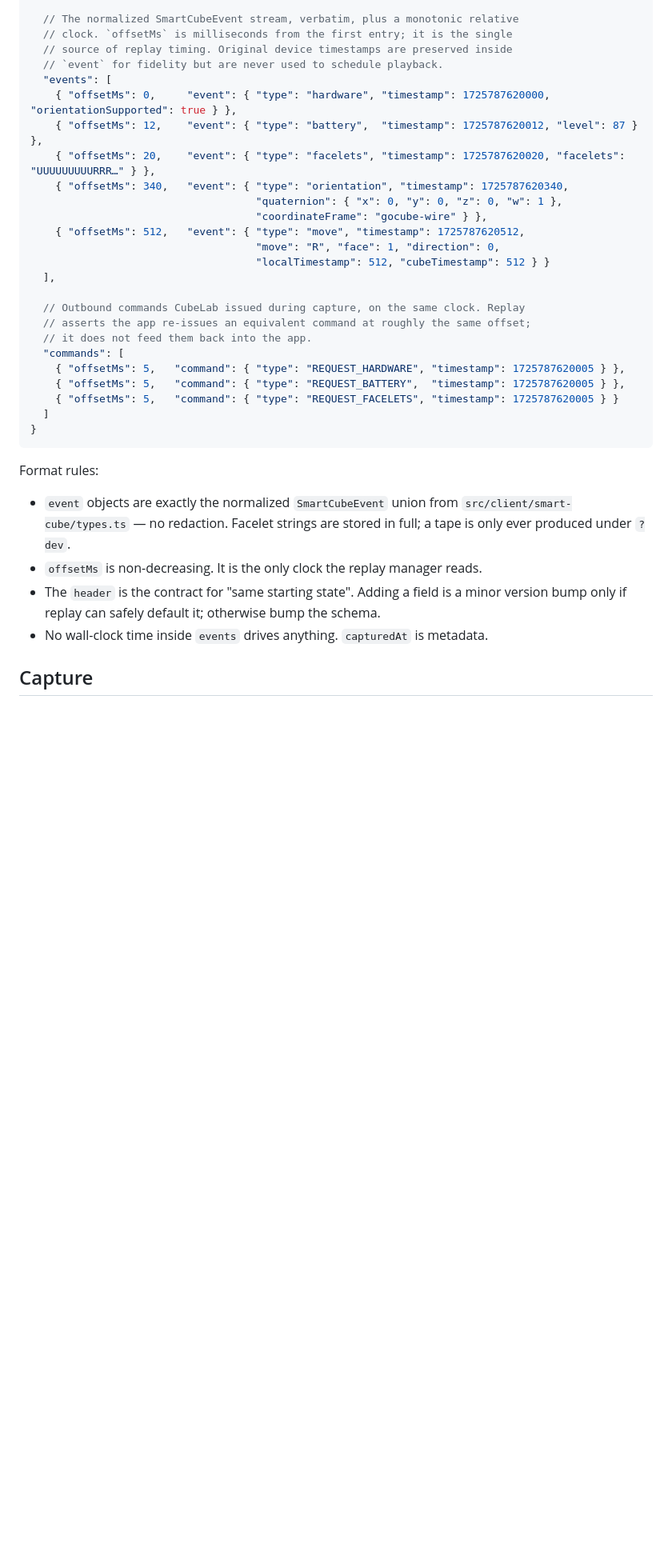
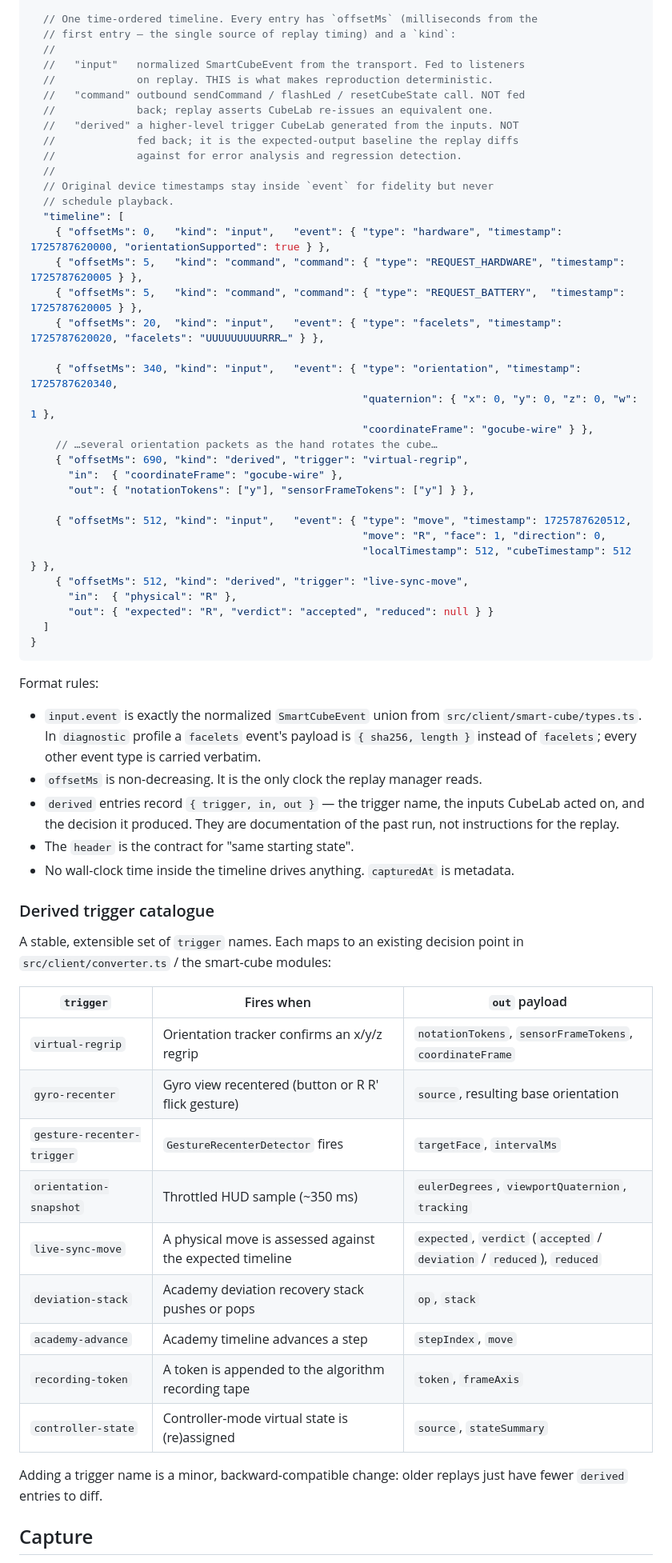
Before and after one commit to wstein/cubelab, a Markdown page: docs/smart-cube-replay.md, the part around one of its changes. Shown at 80% size. Drawn GitHub-style; blank space fills up the shorter version.

Commit message:
docs: expand smart-cube-replay documentation to include diagnostic/full profiles and unified timeline schema

````diff
--- a/docs/smart-cube-replay.md
+++ b/docs/smart-cube-replay.md
@@ -68,42 +84,75 @@ regression fixture.
   },
 
-  // The normalized SmartCubeEvent stream, verbatim, plus a monotonic relative
-  // clock. `offsetMs` is milliseconds from the first entry; it is the single
-  // source of replay timing. Original device timestamps are preserved inside
-  // `event` for fidelity but are never used to schedule playback.
-  "events": [
-    { "offsetMs": 0,     "event": { "type": "hardware", "timestamp": 1725787620000, "orientationSupported": true } },
-    { "offsetMs": 12,    "event": { "type": "battery",  "timestamp": 1725787620012, "level": 87 } },
-    { "offsetMs": 20,    "event": { "type": "facelets", "timestamp": 1725787620020, "facelets": "UUUUUUUUURRR…" } },
-    { "offsetMs": 340,   "event": { "type": "orientation", "timestamp": 1725787620340,
-                                    "quaternion": { "x": 0, "y": 0, "z": 0, "w": 1 },
-                                    "coordinateFrame": "gocube-wire" } },
-    { "offsetMs": 512,   "event": { "type": "move", "timestamp": 1725787620512,
-                                    "move": "R", "face": 1, "direction": 0,
-                                    "localTimestamp": 512, "cubeTimestamp": 512 } }
-  ],
+  // One time-ordered timeline. Every entry has `offsetMs` (milliseconds from the
+  // first entry — the single source of replay timing) and a `kind`:
+  //
+  //   "input"   normalized SmartCubeEvent from the transport. Fed to listeners
+  //             on replay. THIS is what makes reproduction deterministic.
+  //   "command" outbound sendCommand / flashLed / resetCubeState call. NOT fed
+  //             back; replay asserts CubeLab re-issues an equivalent one.
+  //   "derived" a higher-level trigger CubeLab generated from the inputs. NOT
+  //             fed back; it is the expected-output baseline the replay diffs
+  //             against for error analysis and regression detection.
+  //
+  // Original device timestamps stay inside `event` for fidelity but never
+  // schedule playback.
+  "timeline": [
+    { "offsetMs": 0,   "kind": "input",   "event": { "type": "hardware", "timestamp": 1725787620000, "orientationSupported": true } },
+    { "offsetMs": 5,   "kind": "command", "command": { "type": "REQUEST_HARDWARE", "timestamp": 1725787620005 } },
+    { "offsetMs": 5,   "kind": "command", "command": { "type": "REQUEST_BATTERY",  "timestamp": 1725787620005 } },
+    { "offsetMs": 20,  "kind": "input",   "event": { "type": "facelets", "timestamp": 1725787620020, "facelets": "UUUUUUUUURRR…" } },
 
-  // Outbound commands CubeLab issued during capture, on the same clock. Replay
-  // asserts the app re-issues an equivalent command at roughly the same offset;
-  // it does not feed them back into the app.
-  "commands": [
-    { "offsetMs": 5,   "command": { "type": "REQUEST_HARDWARE", "timestamp": 1725787620005 } },
-    { "offsetMs": 5,   "command": { "type": "REQUEST_BATTERY",  "timestamp": 1725787620005 } },
-    { "offsetMs": 5,   "command": { "type": "REQUEST_FACELETS", "timestamp": 1725787620005 } }
+    { "offsetMs": 340, "kind": "input",   "event": { "type": "orientation", "timestamp": 1725787620340,
+                                                     "quaternion": { "x": 0, "y": 0, "z": 0, "w": 1 },
+                                                     "coordinateFrame": "gocube-wire" } },
+    // …several orientation packets as the hand rotates the cube…
+    { "offsetMs": 690, "kind": "derived", "trigger": "virtual-regrip",
+      "in":  { "coordinateFrame": "gocube-wire" },
+      "out": { "notationTokens": ["y"], "sensorFrameTokens": ["y"] } },
+
+    { "offsetMs": 512, "kind": "input",   "event": { "type": "move", "timestamp": 1725787620512,
+                                                     "move": "R", "face": 1, "direction": 0,
+                                                     "localTimestamp": 512, "cubeTimestamp": 512 } },
+    { "offsetMs": 512, "kind": "derived", "trigger": "live-sync-move",
+      "in":  { "physical": "R" },
+      "out": { "expected": "R", "verdict": "accepted", "reduced": null } }
   ]
 }
 ```
 
 Format rules:
 
-- `event` objects are exactly the normalized `SmartCubeEvent` union from
-  `src/client/smart-cube/types.ts` — no redaction. Facelet strings are stored in
-  full; a tape is only ever produced under `?dev`.
+- `input.event` is exactly the normalized `SmartCubeEvent` union from
+  `src/client/smart-cube/types.ts`. In `diagnostic` profile a `facelets` event's
+  payload is `{ sha256, length }` instead of `facelets`; every other event type
+  is carried verbatim.
 - `offsetMs` is non-decreasing. It is the only clock the replay manager reads.
-- The `header` is the contract for "same starting state". Adding a field is a
-  minor version bump only if replay can safely default it; otherwise bump the
-  schema.
-- No wall-clock time inside `events` drives anything. `capturedAt` is metadata.
+- `derived` entries record `{ trigger, in, out }` — the trigger name, the inputs
+  CubeLab acted on, and the decision it produced. They are documentation of the
+  past run, not instructions for the replay.
+- The `header` is the contract for "same starting state".
+- No wall-clock time inside the timeline drives anything. `capturedAt` is
+  metadata.
+
+### Derived trigger catalogue
+
+A stable, extensible set of `trigger` names. Each maps to an existing decision
+point in `src/client/converter.ts` / the smart-cube modules:
+
+| `trigger` | Fires when | `out` payload |
+|---|---|---|
+| `virtual-regrip` | Orientation tracker confirms an x/y/z regrip | `notationTokens`, `sensorFrameTokens`, `coordinateFrame` |
+| `gyro-recenter` | Gyro view recentered (button or R R′ flick gesture) | `source`, resulting base orientation |
+| `gesture-recenter-trigger` | `GestureRecenterDetector` fires | `targetFace`, `intervalMs` |
+| `orientation-snapshot` | Throttled HUD sample (~350 ms) | `eulerDegrees`, `viewportQuaternion`, `tracking` |
+| `live-sync-move` | A physical move is assessed against the expected timeline | `expected`, `verdict` (`accepted` / `deviation` / `reduced`), `reduced` |
+| `deviation-stack` | Academy deviation recovery stack pushes or pops | `op`, `stack` |
+| `academy-advance` | Academy timeline advances a step | `stepIndex`, `move` |
+| `recording-token` | A token is appended to the algorithm recording tape | `token`, `frameAxis` |
+| `controller-state` | Controller-mode virtual state is (re)assigned | `source`, `stateSummary` |
+
+Adding a trigger name is a minor, backward-compatible change: older replays just
+have fewer `derived` entries to diff.
 
 ## Capture
 
````
Also changed, not shown: other parts of docs/smart-cube-replay.md (+153 -95 lines).
